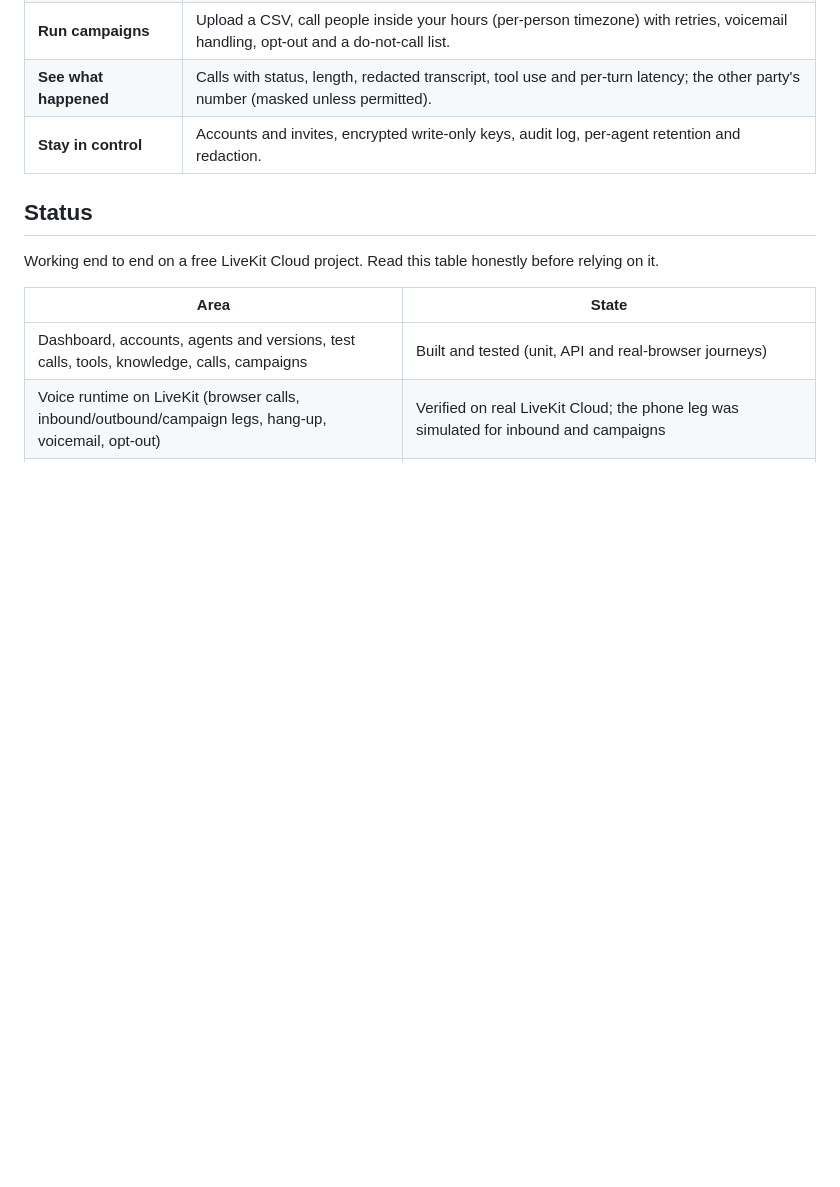
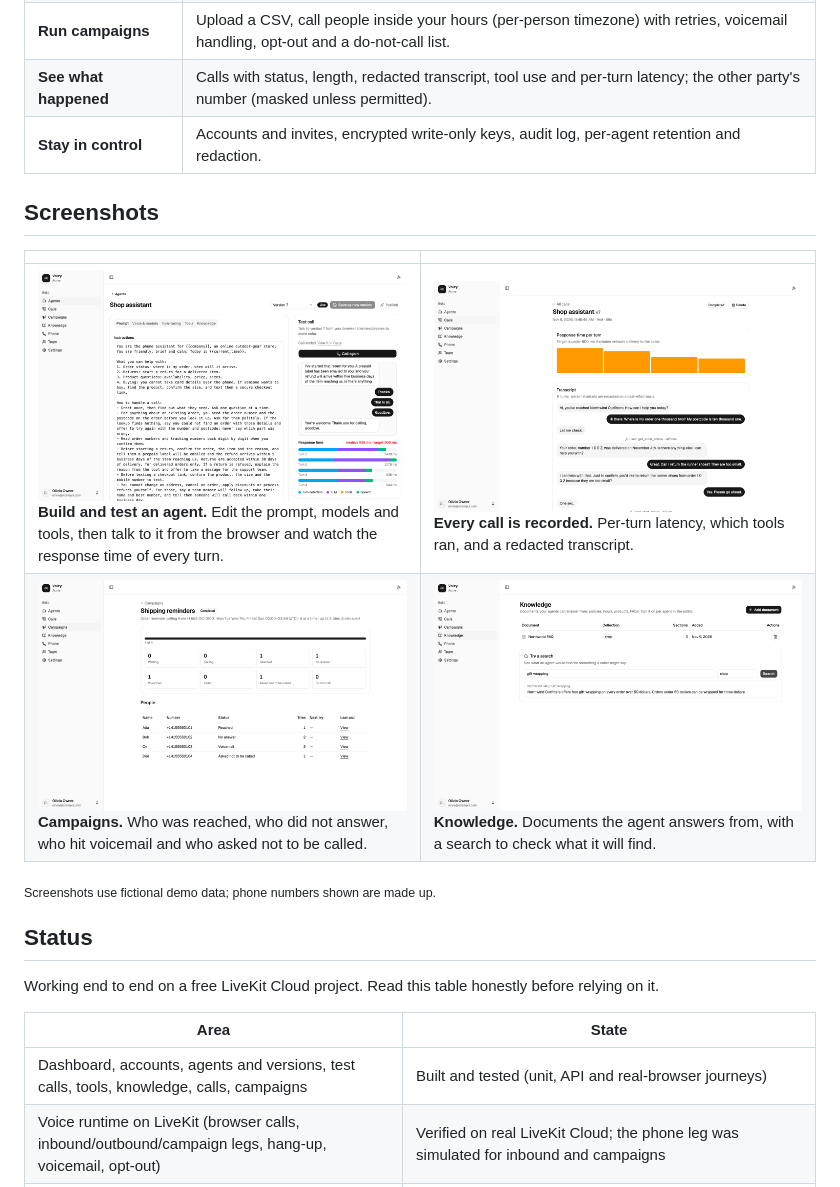
Before and after one commit to saravanaraja25/voizy, a Markdown page: README.md, the part around the change. Drawn GitHub-style; pictures changed too: docs/images/call-detail.png (added), docs/images/campaign.png (added), docs/images/editor-test-call.png (added); blank space fills up the shorter version.

Commit message:
README: screenshots (fictional demo data, phone numbers masked)
Co-Authored-By: Claude Sonnet 5.5 <noreply@anthropic.com>

```diff
--- a/README.md
+++ b/README.md
@@ -24,6 +24,15 @@ Apache-2.0 · bring your own keys · multi-tenant by design (SaaS-ready) but bui
 | **Run campaigns** | Upload a CSV, call people inside your hours (per-person timezone) with retries, voicemail handling, opt-out and a do-not-call list. |
 | **See what happened** | Calls with status, length, redacted transcript, tool use and per-turn latency; the other party's number (masked unless permitted). |
 | **Stay in control** | Accounts and invites, encrypted write-only keys, audit log, per-agent retention and redaction. |
+
+## Screenshots
+
+| | |
+|---|---|
+| ![The agent editor next to a finished browser test call, with transcript and per-turn response times](docs/images/editor-test-call.png)<br>**Build and test an agent.** Edit the prompt, models and tools, then talk to it from the browser and watch the response time of every turn. | ![A call record: response time per turn, tool use and the redacted transcript](docs/images/call-detail.png)<br>**Every call is recorded.** Per-turn latency, which tools ran, and a redacted transcript. |
+| ![A finished campaign with progress and each person's outcome](docs/images/campaign.png)<br>**Campaigns.** Who was reached, who did not answer, who hit voicemail and who asked not to be called. | ![The knowledge base with a search showing the passage an agent would find](docs/images/knowledge.png)<br>**Knowledge.** Documents the agent answers from, with a search to check what it will find. |
+
+<sub>Screenshots use fictional demo data; phone numbers shown are made up.</sub>
 
 ## Status
 
```
